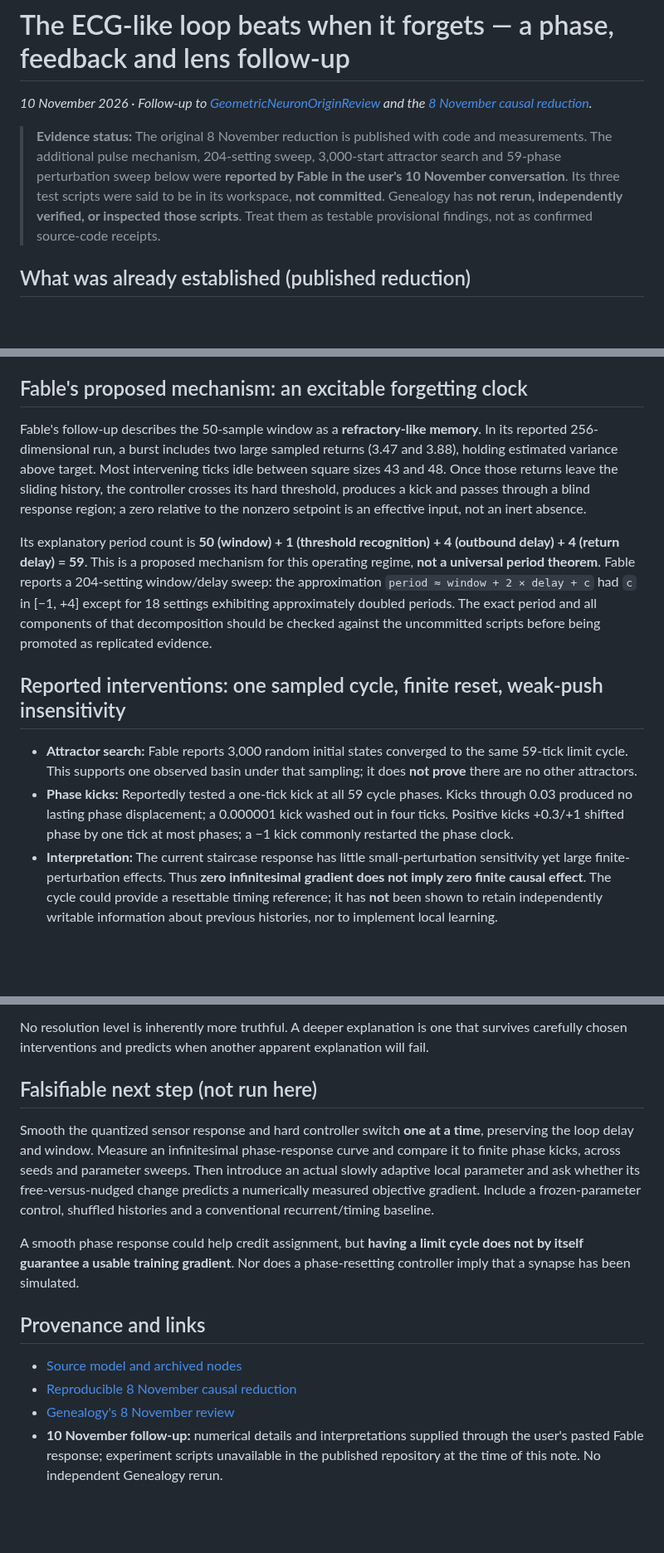
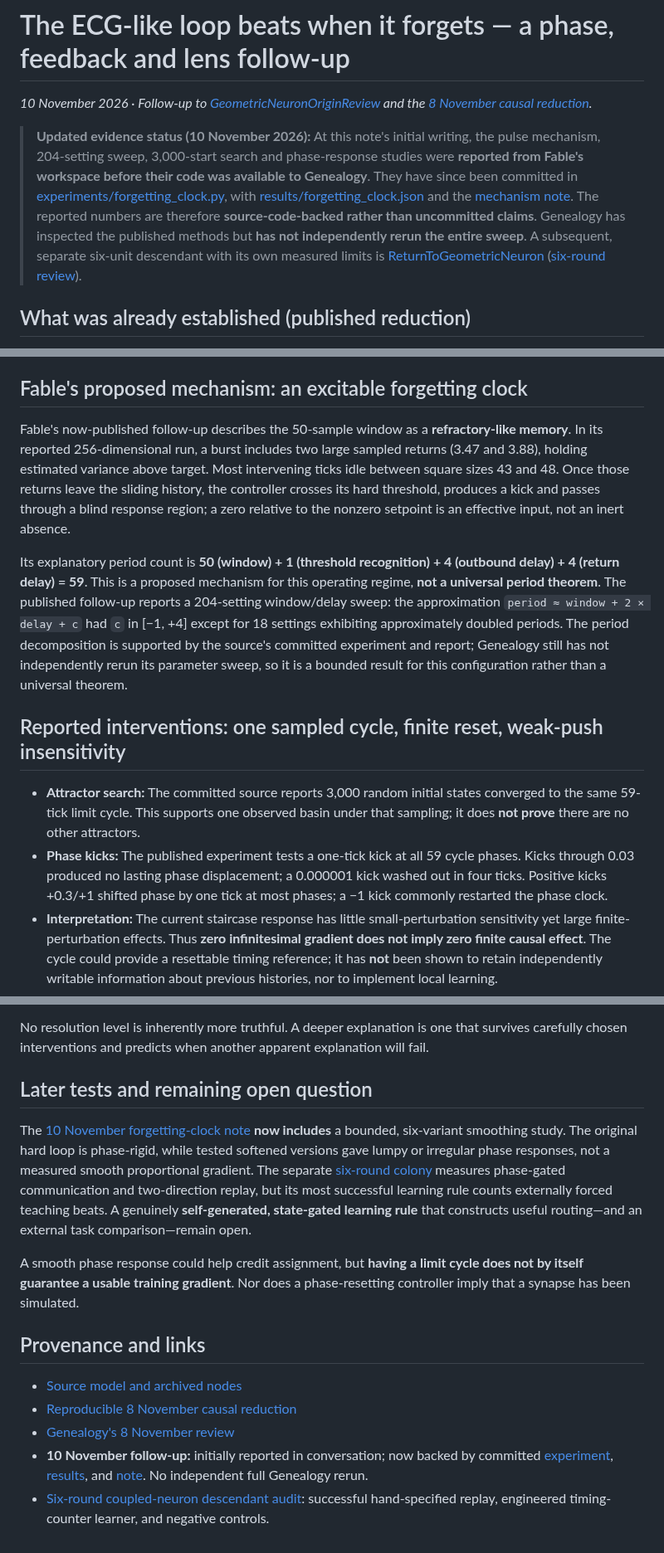
Before and after one commit to anttiluode/Genealogy, a Markdown page: docs/reviews/2026-11-10-ecg-refractory-phase-and-lenses.md, 3 parts joined by grey strips. Shown at 83% size. GitHub-like rendering; blank space fills up the shorter version.

Commit message:
Correct outdated ECG follow-up provenance now that forgetting-clock scripts and six-unit descendant are published

```diff
--- a/docs/reviews/2026-11-10-ecg-refractory-phase-and-lenses.md
+++ b/docs/reviews/2026-11-10-ecg-refractory-phase-and-lenses.md
@@ -2,7 +2,7 @@
 
 *10 November 2026 · Follow-up to [GeometricNeuronOriginReview](https://github.com/anttiluode/GeometricNeuronOriginReview) and the [8 November causal reduction](https://github.com/anttiluode/GeometricNeuronOriginReview/blob/main/docs/CAUSAL_REDUCTION.md).*
 
-> **Evidence status:** The original 8 November reduction is published with code and measurements. The additional pulse mechanism, 204-setting sweep, 3,000-start attractor search and 59-phase perturbation sweep below were **reported by Fable in the user's 10 November conversation**. Its three test scripts were said to be in its workspace, **not committed**. Genealogy has **not rerun, independently verified, or inspected those scripts**. Treat them as testable provisional findings, not as confirmed source-code receipts.
+> **Updated evidence status (10 November 2026):** At this note's initial writing, the pulse mechanism, 204-setting sweep, 3,000-start search and phase-response studies were **reported from Fable's workspace before their code was available to Genealogy**. They have since been committed in [experiments/forgetting_clock.py](https://github.com/anttiluode/GeometricNeuronOriginReview/blob/main/experiments/forgetting_clock.py), with [results/forgetting_clock.json](https://github.com/anttiluode/GeometricNeuronOriginReview/blob/main/results/forgetting_clock.json) and the [mechanism note](https://github.com/anttiluode/GeometricNeuronOriginReview/blob/main/docs/FORGETTING_CLOCK.md). The reported numbers are therefore **source-code-backed rather than uncommitted claims**. Genealogy has inspected the published methods but **has not independently rerun the entire sweep**. A subsequent, separate six-unit descendant with its own measured limits is [ReturnToGeometricNeuron](https://github.com/anttiluode/ReturnToGeometricNeuron) ([six-round review](2026-11-10-return-to-geometric-neuron-six-rounds.md)).
 
 ## What was already established (published reduction)
 
@@ -12,14 +12,14 @@ Clamping its feedback to a constant stops the rhythm after its window flushes. R
 
 ## Fable's proposed mechanism: an excitable forgetting clock
 
-Fable's follow-up describes the 50-sample window as a **refractory-like memory**. In its reported 256-dimensional run, a burst includes two large sampled returns (3.47 and 3.88), holding estimated variance above target. Most intervening ticks idle between square sizes 43 and 48. Once those returns leave the sliding history, the controller crosses its hard threshold, produces a kick and passes through a blind response region; a zero relative to the nonzero setpoint is an effective input, not an inert absence.
+Fable's now-published follow-up describes the 50-sample window as a **refractory-like memory**. In its reported 256-dimensional run, a burst includes two large sampled returns (3.47 and 3.88), holding estimated variance above target. Most intervening ticks idle between square sizes 43 and 48. Once those returns leave the sliding history, the controller crosses its hard threshold, produces a kick and passes through a blind response region; a zero relative to the nonzero setpoint is an effective input, not an inert absence.
 
-Its explanatory period count is **50 (window) + 1 (threshold recognition) + 4 (outbound delay) + 4 (return delay) = 59**. This is a proposed mechanism for this operating regime, **not a universal period theorem**. Fable reports a 204-setting window/delay sweep: the approximation `period ≈ window + 2 × delay + c` had `c` in [−1, +4] except for 18 settings exhibiting approximately doubled periods. The exact period and all components of that decomposition should be checked against the uncommitted scripts before being promoted as replicated evidence.
+Its explanatory period count is **50 (window) + 1 (threshold recognition) + 4 (outbound delay) + 4 (return delay) = 59**. This is a proposed mechanism for this operating regime, **not a universal period theorem**. The published follow-up reports a 204-setting window/delay sweep: the approximation `period ≈ window + 2 × delay + c` had `c` in [−1, +4] except for 18 settings exhibiting approximately doubled periods. The period decomposition is supported by the source's committed experiment and report; Genealogy still has not independently rerun its parameter sweep, so it is a bounded result for this configuration rather than a universal theorem.
 
 ## Reported interventions: one sampled cycle, finite reset, weak-push insensitivity
 
-- **Attractor search:** Fable reports 3,000 random initial states converged to the same 59-tick limit cycle. This supports one observed basin under that sampling; it does **not prove** there are no other attractors.
-- **Phase kicks:** Reportedly tested a one-tick kick at all 59 cycle phases. Kicks through 0.03 produced no lasting phase displacement; a 0.000001 kick washed out in four ticks. Positive kicks +0.3/+1 shifted phase by one tick at most phases; a −1 kick commonly restarted the phase clock.
+- **Attractor search:** The committed source reports 3,000 random initial states converged to the same 59-tick limit cycle. This supports one observed basin under that sampling; it does **not prove** there are no other attractors.
+- **Phase kicks:** The published experiment tests a one-tick kick at all 59 cycle phases. Kicks through 0.03 produced no lasting phase displacement; a 0.000001 kick washed out in four ticks. Positive kicks +0.3/+1 shifted phase by one tick at most phases; a −1 kick commonly restarted the phase clock.
 - **Interpretation:** The current staircase response has little small-perturbation sensitivity yet large finite-perturbation effects. Thus **zero infinitesimal gradient does not imply zero finite causal effect**. The cycle could provide a resettable timing reference; it has **not** been shown to retain independently writable information about previous histories, nor to implement local learning.
 
 The reported tests **do not establish** that all possible internal histories are erased; rather they suggest no persistent, distinguishable memory *beyond phase* in the sampled attraction regime. The 59 phases correspond to fewer than six binary bits of *possible phase states*, **not six demonstrated reliable information bits**.
@@ -44,9 +44,9 @@ Distinguish three claims:
 
 No resolution level is inherently more truthful. A deeper explanation is one that survives carefully chosen interventions and predicts when another apparent explanation will fail.
 
-## Falsifiable next step (not run here)
+## Later tests and remaining open question
 
-Smooth the quantized sensor response and hard controller switch **one at a time**, preserving the loop delay and window. Measure an infinitesimal phase-response curve and compare it to finite phase kicks, across seeds and parameter sweeps. Then introduce an actual slowly adaptive local parameter and ask whether its free-versus-nudged change predicts a numerically measured objective gradient. Include a frozen-parameter control, shuffled histories and a conventional recurrent/timing baseline.
+The [10 November forgetting-clock note](https://github.com/anttiluode/GeometricNeuronOriginReview/blob/main/docs/FORGETTING_CLOCK.md) **now includes** a bounded, six-variant smoothing study. The original hard loop is phase-rigid, while tested softened versions gave lumpy or irregular phase responses, not a measured smooth proportional gradient. The separate [six-round colony](2026-11-10-return-to-geometric-neuron-six-rounds.md) measures phase-gated communication and two-direction replay, but its most successful learning rule counts externally forced teaching beats. A genuinely **self-generated, state-gated learning rule** that constructs useful routing—and an external task comparison—remain open.
 
 A smooth phase response could help credit assignment, but **having a limit cycle does not by itself guarantee a usable training gradient**. Nor does a phase-resetting controller imply that a synapse has been simulated.
 
@@ -55,4 +55,5 @@ A smooth phase response could help credit assignment, but **having a limit cycle
 - [Source model and archived nodes](https://github.com/anttiluode/GeometricNeuronOriginReview)
 - [Reproducible 8 November causal reduction](https://github.com/anttiluode/GeometricNeuronOriginReview/blob/main/docs/CAUSAL_REDUCTION.md)
 - [Genealogy's 8 November review](2026-11-08-train-growth-and-causality.md)
-- **10 November follow-up:** numerical details and interpretations supplied through the user's pasted Fable response; experiment scripts unavailable in the published repository at the time of this note. No independent Genealogy rerun.
+- **10 November follow-up:** initially reported in conversation; now backed by committed [experiment](https://github.com/anttiluode/GeometricNeuronOriginReview/blob/main/experiments/forgetting_clock.py), [results](https://github.com/anttiluode/GeometricNeuronOriginReview/blob/main/results/forgetting_clock.json), and [note](https://github.com/anttiluode/GeometricNeuronOriginReview/blob/main/docs/FORGETTING_CLOCK.md). No independent full Genealogy rerun.
+- [Six-round coupled-neuron descendant audit](2026-11-10-return-to-geometric-neuron-six-rounds.md): successful hand-specified replay, engineered timing-counter learner, and negative controls.
```
